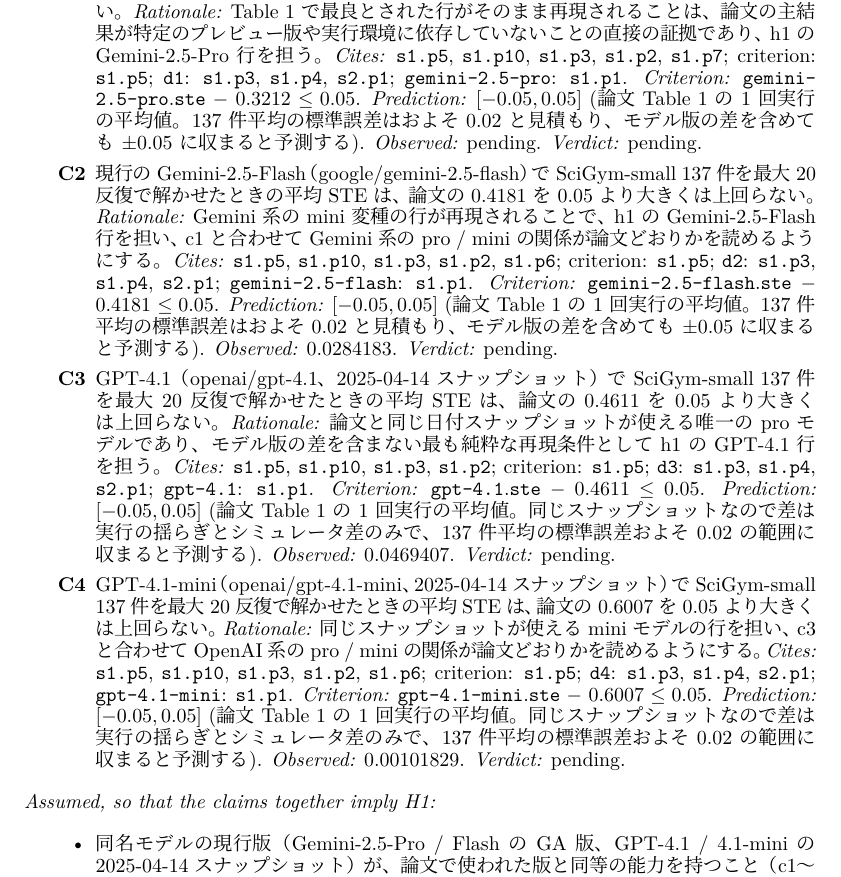
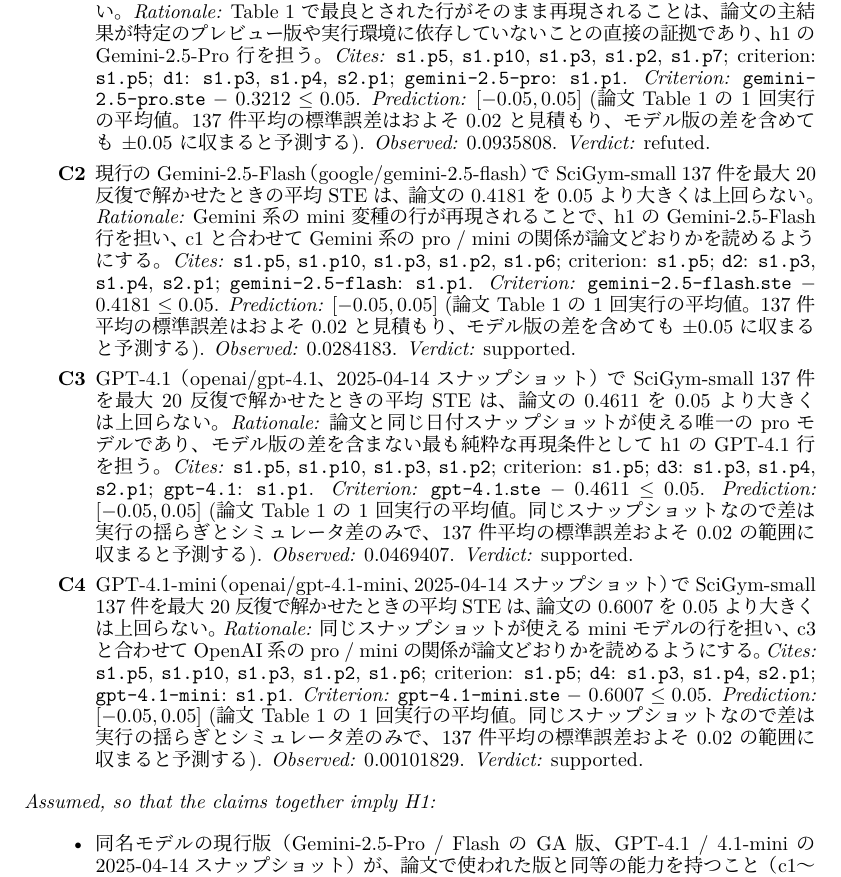
Before and after one commit to auto-res2/scigym-table1-reproduction, a LaTeX paper (.research/latex/iclr2024/main.tex, which reads .research/latex/iclr2024/claims.tex, .research/latex/iclr2024/values.tex): part of page 2 of 5, cut so that both start at the same text. Compiled offline with LuaLaTeX.

Commit message:
record: append

```diff
--- a/.research/latex/iclr2024/claims.tex
+++ b/.research/latex/iclr2024/claims.tex
@@ -9,29 +9,29 @@
   \emph{Cites:} \texttt{\detokenize{s1.p5}}, \texttt{\detokenize{s1.p10}}, \texttt{\detokenize{s1.p3}}, \texttt{\detokenize{s1.p2}}, \texttt{\detokenize{s1.p7}}; criterion: \texttt{\detokenize{s1.p5}}; \texttt{\detokenize{d1}}: \texttt{\detokenize{s1.p3}}, \texttt{\detokenize{s1.p4}}, \texttt{\detokenize{s2.p1}}; \texttt{\detokenize{gemini-2.5-pro}}: \texttt{\detokenize{s1.p1}}.
   \emph{Criterion:} \texttt{\detokenize{gemini-2.5-pro}}.\texttt{\detokenize{ste}} $-$ 0.3212 $\leq 0.05$.
   \emph{Prediction:} $[-0.05, 0.05]$ (論文 Table 1 の 1 回実行の平均値。137 件平均の標準誤差はおよそ 0.02 と見積もり、モデル版の差を含めても ±0.05 に収まると予測する).
-  \emph{Observed:} pending.
-  \emph{Verdict:} pending.
+  \emph{Observed:} 0.0935808.
+  \emph{Verdict:} refuted.
 \item[\textbf{C2}] 現行の Gemini-2.5-Flash（google/gemini-2.5-flash）で SciGym-small 137 件を最大 20 反復で解かせたときの平均 STE は、論文の 0.4181 を 0.05 より大きくは上回らない。
   \emph{Rationale:} Gemini 系の mini 変種の行が再現されることで、h1 の Gemini-2.5-Flash 行を担い、c1 と合わせて Gemini 系の pro / mini の関係が論文どおりかを読めるようにする。
   \emph{Cites:} \texttt{\detokenize{s1.p5}}, \texttt{\detokenize{s1.p10}}, \texttt{\detokenize{s1.p3}}, \texttt{\detokenize{s1.p2}}, \texttt{\detokenize{s1.p6}}; criterion: \texttt{\detokenize{s1.p5}}; \texttt{\detokenize{d2}}: \texttt{\detokenize{s1.p3}}, \texttt{\detokenize{s1.p4}}, \texttt{\detokenize{s2.p1}}; \texttt{\detokenize{gemini-2.5-flash}}: \texttt{\detokenize{s1.p1}}.
   \emph{Criterion:} \texttt{\detokenize{gemini-2.5-flash}}.\texttt{\detokenize{ste}} $-$ 0.4181 $\leq 0.05$.
   \emph{Prediction:} $[-0.05, 0.05]$ (論文 Table 1 の 1 回実行の平均値。137 件平均の標準誤差はおよそ 0.02 と見積もり、モデル版の差を含めても ±0.05 に収まると予測する).
   \emph{Observed:} 0.0284183.
-  \emph{Verdict:} pending.
+  \emph{Verdict:} supported.
 \item[\textbf{C3}] GPT-4.1（openai/gpt-4.1、2025-04-14 スナップショット）で SciGym-small 137 件を最大 20 反復で解かせたときの平均 STE は、論文の 0.4611 を 0.05 より大きくは上回らない。
   \emph{Rationale:} 論文と同じ日付スナップショットが使える唯一の pro モデルであり、モデル版の差を含まない最も純粋な再現条件として h1 の GPT-4.1 行を担う。
   \emph{Cites:} \texttt{\detokenize{s1.p5}}, \texttt{\detokenize{s1.p10}}, \texttt{\detokenize{s1.p3}}, \texttt{\detokenize{s1.p2}}; criterion: \texttt{\detokenize{s1.p5}}; \texttt{\detokenize{d3}}: \texttt{\detokenize{s1.p3}}, \texttt{\detokenize{s1.p4}}, \texttt{\detokenize{s2.p1}}; \texttt{\detokenize{gpt-4.1}}: \texttt{\detokenize{s1.p1}}.
   \emph{Criterion:} \texttt{\detokenize{gpt-4.1}}.\texttt{\detokenize{ste}} $-$ 0.4611 $\leq 0.05$.
   \emph{Prediction:} $[-0.05, 0.05]$ (論文 Table 1 の 1 回実行の平均値。同じスナップショットなので差は実行の揺らぎとシミュレータ差のみで、137 件平均の標準誤差およそ 0.02 の範囲に収まると予測する).
   \emph{Observed:} 0.0469407.
-  \emph{Verdict:} pending.
+  \emph{Verdict:} supported.
 \item[\textbf{C4}] GPT-4.1-mini（openai/gpt-4.1-mini、2025-04-14 スナップショット）で SciGym-small 137 件を最大 20 反復で解かせたときの平均 STE は、論文の 0.6007 を 0.05 より大きくは上回らない。
   \emph{Rationale:} 同じスナップショットが使える mini モデルの行を担い、c3 と合わせて OpenAI 系の pro / mini の関係が論文どおりかを読めるようにする。
   \emph{Cites:} \texttt{\detokenize{s1.p5}}, \texttt{\detokenize{s1.p10}}, \texttt{\detokenize{s1.p3}}, \texttt{\detokenize{s1.p2}}, \texttt{\detokenize{s1.p6}}; criterion: \texttt{\detokenize{s1.p5}}; \texttt{\detokenize{d4}}: \texttt{\detokenize{s1.p3}}, \texttt{\detokenize{s1.p4}}, \texttt{\detokenize{s2.p1}}; \texttt{\detokenize{gpt-4.1-mini}}: \texttt{\detokenize{s1.p1}}.
   \emph{Criterion:} \texttt{\detokenize{gpt-4.1-mini}}.\texttt{\detokenize{ste}} $-$ 0.6007 $\leq 0.05$.
   \emph{Prediction:} $[-0.05, 0.05]$ (論文 Table 1 の 1 回実行の平均値。同じスナップショットなので差は実行の揺らぎとシミュレータ差のみで、137 件平均の標準誤差およそ 0.02 の範囲に収まると予測する).
   \emph{Observed:} 0.00101829.
-  \emph{Verdict:} pending.
+  \emph{Verdict:} supported.
 \end{enumerate}
 \noindent\emph{Assumed, so that the claims together imply H1:}
 \begin{itemize}
--- /dev/null
+++ b/.research/latex/iclr2024/values.tex
@@ -0,0 +1,51 @@
+% AUTO-GENERATED by the update_record tool. DO NOT EDIT.
+% verify_paper regenerates this file from record.json and the run outputs
+% and fails on any difference, so manual edits always surface.
+\makeatletter
+\newcommand{\airasval}[1]{\@ifundefined{airasval@#1}{\airasvalmissing{#1}}{\csname airasval@#1\endcsname}}
+\newcommand{\airasvalmissing}[1]{\textbf{??airasval:\detokenize{#1}??}}
+\providecommand{\unverified}[1]{#1}
+\newcommand{\airasrecordlink}[1]{\ifdefined\href\href{https://github.com/auto-res2/scigym-table1-reproduction/blob/fa3cab0ba15750d9c5447903f022d8f83c98dae3/.research/record.json}{#1}\else#1\fi}
+% gpt-4.1-mini.ste = gpt-4.1-mini.ste
+\expandafter\def\csname airasval@gpt-4.1-mini.ste\endcsname{\airasrecordlink{0.601718}}
+% gpt-4.1.ste = gpt-4.1.ste
+\expandafter\def\csname airasval@gpt-4.1.ste\endcsname{\airasrecordlink{0.508041}}
+% gemini-2.5-flash.ste = gemini-2.5-flash.ste
+\expandafter\def\csname airasval@gemini-2.5-flash.ste\endcsname{\airasrecordlink{0.446518}}
+% gemini-2.5-pro.ste = gemini-2.5-pro.ste
+\expandafter\def\csname airasval@gemini-2.5-pro.ste\endcsname{\airasrecordlink{0.414781}}
+% gemini-2.5-pro.n_timed_out = gemini-2.5-pro.n_timed_out
+\expandafter\def\csname airasval@gemini-2.5-pro.n_timed_out\endcsname{\airasrecordlink{25}}
+% gemini-2.5-pro.n_success = gemini-2.5-pro.n_success
+\expandafter\def\csname airasval@gemini-2.5-pro.n_success\endcsname{\airasrecordlink{112}}
+% gemini-2.5-flash.n_success = gemini-2.5-flash.n_success
+\expandafter\def\csname airasval@gemini-2.5-flash.n_success\endcsname{\airasrecordlink{136}}
+% gemini-2.5-pro.rms_f1 = gemini-2.5-pro.rms_f1
+\expandafter\def\csname airasval@gemini-2.5-pro.rms_f1\endcsname{\airasrecordlink{0.284369}}
+% gpt-4.1.rms_f1 = gpt-4.1.rms_f1
+\expandafter\def\csname airasval@gpt-4.1.rms_f1\endcsname{\airasrecordlink{0.271834}}
+% gpt-4.1-mini.rms_f1 = gpt-4.1-mini.rms_f1
+\expandafter\def\csname airasval@gpt-4.1-mini.rms_f1\endcsname{\airasrecordlink{0.258777}}
+% gemini-2.5-flash.rms_f1 = gemini-2.5-flash.rms_f1
+\expandafter\def\csname airasval@gemini-2.5-flash.rms_f1\endcsname{\airasrecordlink{0.247317}}
+% gpt-4.1.rmsm_f1 = gpt-4.1.rmsm_f1
+\expandafter\def\csname airasval@gpt-4.1.rmsm_f1\endcsname{\airasrecordlink{0.161432}}
+% gemini-2.5-pro.rmsm_f1 = gemini-2.5-pro.rmsm_f1
+\expandafter\def\csname airasval@gemini-2.5-pro.rmsm_f1\endcsname{\airasrecordlink{0.142647}}
+% gemini-2.5-pro.input_tokens = gemini-2.5-pro.input_tokens
+\expandafter\def\csname airasval@gemini-2.5-pro.input_tokens\endcsname{\airasrecordlink{3.23469e+07}}
+% gemini-2.5-flash.input_tokens = gemini-2.5-flash.input_tokens
+\expandafter\def\csname airasval@gemini-2.5-flash.input_tokens\endcsname{\airasrecordlink{4.88585e+07}}
+% gpt-4.1.input_tokens = gpt-4.1.input_tokens
+\expandafter\def\csname airasval@gpt-4.1.input_tokens\endcsname{\airasrecordlink{3.82062e+07}}
+% gpt-4.1-mini.input_tokens = gpt-4.1-mini.input_tokens
+\expandafter\def\csname airasval@gpt-4.1-mini.input_tokens\endcsname{\airasrecordlink{3.82532e+07}}
+% gemini-2.5-pro.output_tokens = gemini-2.5-pro.output_tokens
+\expandafter\def\csname airasval@gemini-2.5-pro.output_tokens\endcsname{\airasrecordlink{3.96423e+06}}
+% gemini-2.5-flash.output_tokens = gemini-2.5-flash.output_tokens
+\expandafter\def\csname airasval@gemini-2.5-flash.output_tokens\endcsname{\airasrecordlink{7.73817e+06}}
+% gpt-4.1.output_tokens = gpt-4.1.output_tokens
+\expandafter\def\csname airasval@gpt-4.1.output_tokens\endcsname{\airasrecordlink{1.22934e+06}}
+% gpt-4.1-mini.output_tokens = gpt-4.1-mini.output_tokens
+\expandafter\def\csname airasval@gpt-4.1-mini.output_tokens\endcsname{\airasrecordlink{873529}}
+\makeatother
```
Also changed, not shown: .research/latex/iclr2024/tables/table1.tex (added, +18 -0 lines).
